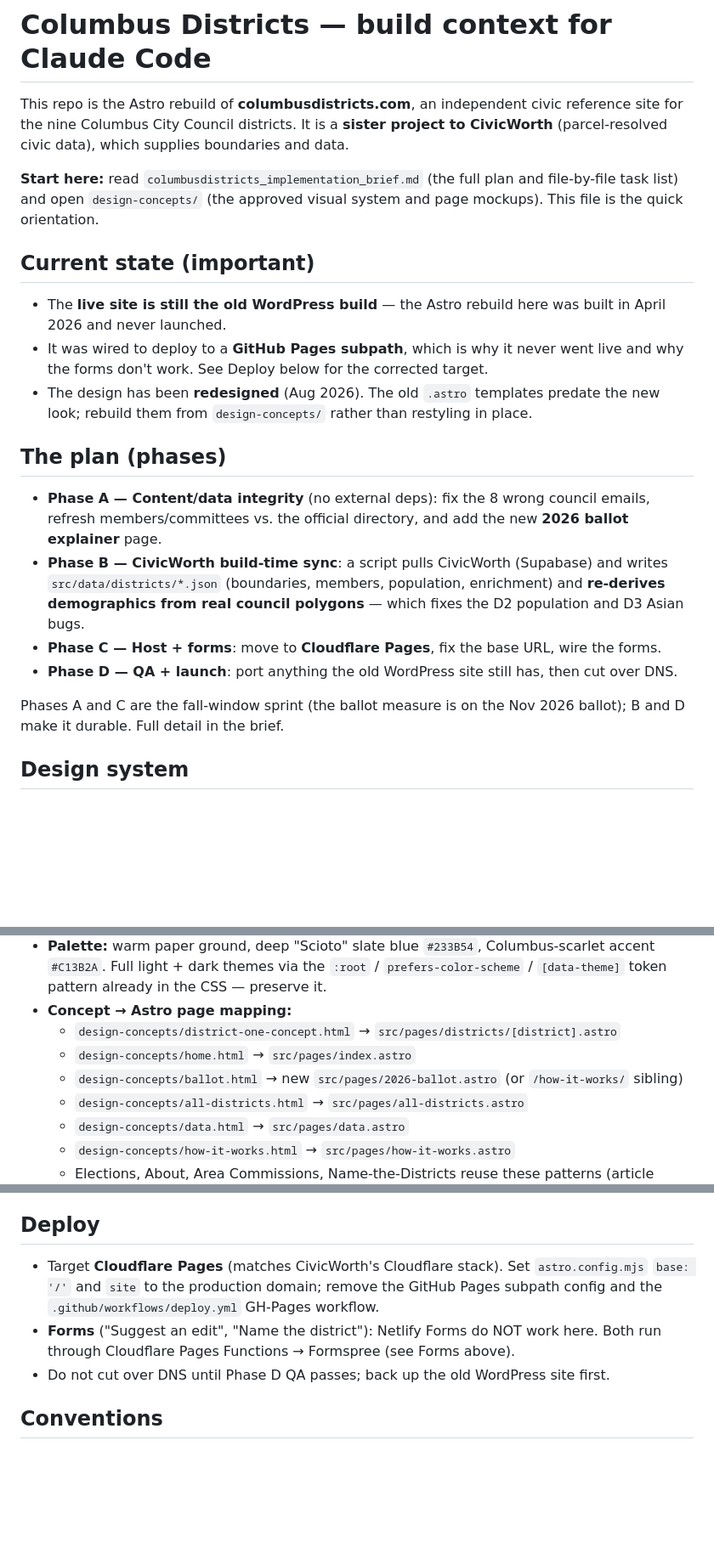
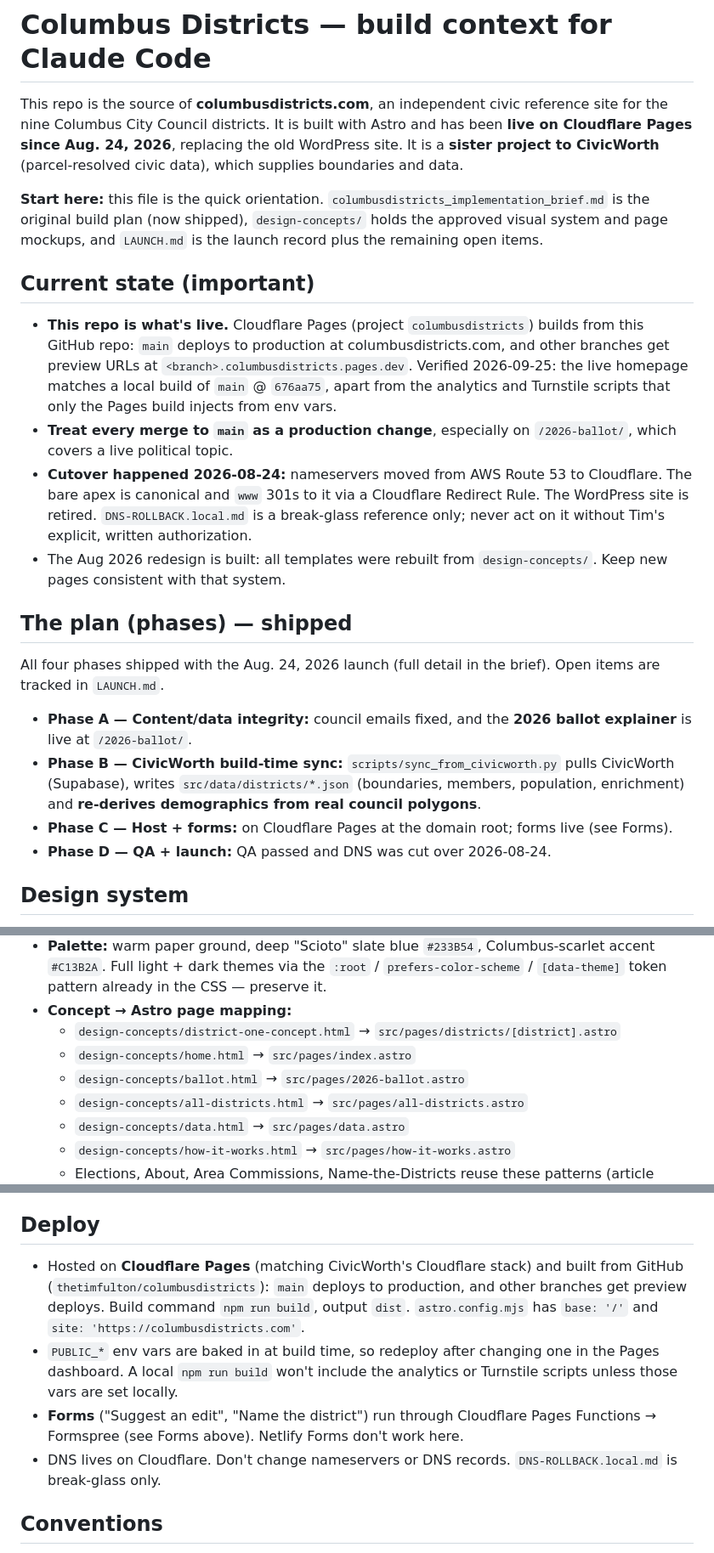
Before and after one commit to thetimfulton/columbusdistricts, a Markdown page: CLAUDE.md, 3 parts joined by grey strips. Shown at 85% size. Drawn GitHub-style; blank space fills up the shorter version.

```diff
--- a/CLAUDE.md
+++ b/CLAUDE.md
@@ -1,33 +1,39 @@
 # Columbus Districts — build context for Claude Code
 
-This repo is the Astro rebuild of **columbusdistricts.com**, an independent civic reference
-site for the nine Columbus City Council districts. It is a **sister project to CivicWorth** (parcel-resolved civic data),
-which supplies boundaries and data.
+This repo is the source of **columbusdistricts.com**, an independent civic reference site for
+the nine Columbus City Council districts. It is built with Astro and has been **live on
+Cloudflare Pages since Aug. 24, 2026**, replacing the old WordPress site. It is a **sister
+project to CivicWorth** (parcel-resolved civic data), which supplies boundaries and data.
 
-**Start here:** read `columbusdistricts_implementation_brief.md` (the full plan and
-file-by-file task list) and open `design-concepts/` (the approved visual system and page
-mockups). This file is the quick orientation.
+**Start here:** this file is the quick orientation. `columbusdistricts_implementation_brief.md`
+is the original build plan (now shipped), `design-concepts/` holds the approved visual system
+and page mockups, and `LAUNCH.md` is the launch record plus the remaining open items.
 
 ## Current state (important)
-- The **live site is still the old WordPress build** — the Astro rebuild here was built in
-  April 2026 and never launched.
-- It was wired to deploy to a **GitHub Pages subpath**, which is why it never went live and
-  why the forms don't work. See Deploy below for the corrected target.
-- The design has been **redesigned** (Aug 2026). The old `.astro` templates predate the new
-  look; rebuild them from `design-concepts/` rather than restyling in place.
+- **This repo is what's live.** Cloudflare Pages (project `columbusdistricts`) builds from this
+  GitHub repo: `main` deploys to production at columbusdistricts.com, and other branches get
+  preview URLs at `<branch>.columbusdistricts.pages.dev`. Verified 2026-09-25: the live homepage
+  matches a local build of `main` @ `676aa75`, apart from the analytics and Turnstile scripts
+  that only the Pages build injects from env vars.
+- **Treat every merge to `main` as a production change**, especially on `/2026-ballot/`, which
+  covers a live political topic.
+- **Cutover happened 2026-08-24:** nameservers moved from AWS Route 53 to Cloudflare. The bare
+  apex is canonical and `www` 301s to it via a Cloudflare Redirect Rule. The WordPress site is
+  retired. `DNS-ROLLBACK.local.md` is a break-glass reference only; never act on it without
+  Tim's explicit, written authorization.
+- The Aug 2026 redesign is built: all templates were rebuilt from `design-concepts/`. Keep new
+  pages consistent with that system.
 
-## The plan (phases)
-- **Phase A — Content/data integrity** (no external deps): fix the 8 wrong council emails,
-  refresh members/committees vs. the official directory, and add the new **2026 ballot
-  explainer** page.
-- **Phase B — CivicWorth build-time sync**: a script pulls CivicWorth (Supabase) and writes
-  `src/data/districts/*.json` (boundaries, members, population, enrichment) and **re-derives
-  demographics from real council polygons** — which fixes the D2 population and D3 Asian bugs.
-- **Phase C — Host + forms**: move to **Cloudflare Pages**, fix the base URL, wire the forms.
-- **Phase D — QA + launch**: port anything the old WordPress site still has, then cut over DNS.
-
-Phases A and C are the fall-window sprint (the ballot measure is on the Nov 2026 ballot);
-B and D make it durable. Full detail in the brief.
+## The plan (phases) — shipped
+All four phases shipped with the Aug. 24, 2026 launch (full detail in the brief). Open items
+are tracked in `LAUNCH.md`.
+- **Phase A — Content/data integrity:** council emails fixed, and the **2026 ballot
+  explainer** is live at `/2026-ballot/`.
+- **Phase B — CivicWorth build-time sync:** `scripts/sync_from_civicworth.py` pulls CivicWorth
+  (Supabase), writes `src/data/districts/*.json` (boundaries, members, population, enrichment)
+  and **re-derives demographics from real council polygons**.
+- **Phase C — Host + forms:** on Cloudflare Pages at the domain root; forms live (see Forms).
+- **Phase D — QA + launch:** QA passed and DNS was cut over 2026-08-24.
 
 ## Design system
 - **Source of truth:** `design-concepts/design-system.css` (design tokens + component styles).
@@ -42,7 +48,7 @@ B and D make it durable. Full detail in the brief.
 - **Concept → Astro page mapping:**
   - `design-concepts/district-one-concept.html` → `src/pages/districts/[district].astro`
   - `design-concepts/home.html` → `src/pages/index.astro`
-  - `design-concepts/ballot.html` → new `src/pages/2026-ballot.astro` (or `/how-it-works/` sibling)
+  - `design-concepts/ballot.html` → `src/pages/2026-ballot.astro`
   - `design-concepts/all-districts.html` → `src/pages/all-districts.astro`
   - `design-concepts/data.html` → `src/pages/data.astro`
   - `design-concepts/how-it-works.html` → `src/pages/how-it-works.astro`
@@ -114,12 +117,17 @@ and wired as follows — keep this pipeline, don't rebuild it:
 - Progressive enhancement: the form posts normally and shows the thank-you page; JS optional.
 
 ## Deploy
-- Target **Cloudflare Pages** (matches CivicWorth's Cloudflare stack). Set `astro.config.mjs`
-  `base: '/'` and `site` to the production domain; remove the GitHub Pages subpath config and
-  the `.github/workflows/deploy.yml` GH-Pages workflow.
-- **Forms** ("Suggest an edit", "Name the district"): Netlify Forms do NOT work here. Both run
-  through Cloudflare Pages Functions → Formspree (see Forms above).
-- Do not cut over DNS until Phase D QA passes; back up the old WordPress site first.
+- Hosted on **Cloudflare Pages** (matching CivicWorth's Cloudflare stack) and built from GitHub
+  (`thetimfulton/columbusdistricts`): `main` deploys to production, and other branches get
+  preview deploys. Build command `npm run build`, output `dist`. `astro.config.mjs` has
+  `base: '/'` and `site: 'https://columbusdistricts.com'`.
+- `PUBLIC_*` env vars are baked in at build time, so redeploy after changing one in the Pages
+  dashboard. A local `npm run build` won't include the analytics or Turnstile scripts unless
+  those vars are set locally.
+- **Forms** ("Suggest an edit", "Name the district") run through Cloudflare Pages Functions →
+  Formspree (see Forms above). Netlify Forms don't work here.
+- DNS lives on Cloudflare. Don't change nameservers or DNS records. `DNS-ROLLBACK.local.md` is
+  break-glass only.
 
 ## Conventions
 - All district content lives in `src/data/districts/district-N.json`; the demographics block
```
Also changed, not shown: other parts of CLAUDE.md (+22 -25 lines), LAUNCH.md (+31 -19 lines), MAINTENANCE.md (+3 -3 lines).
